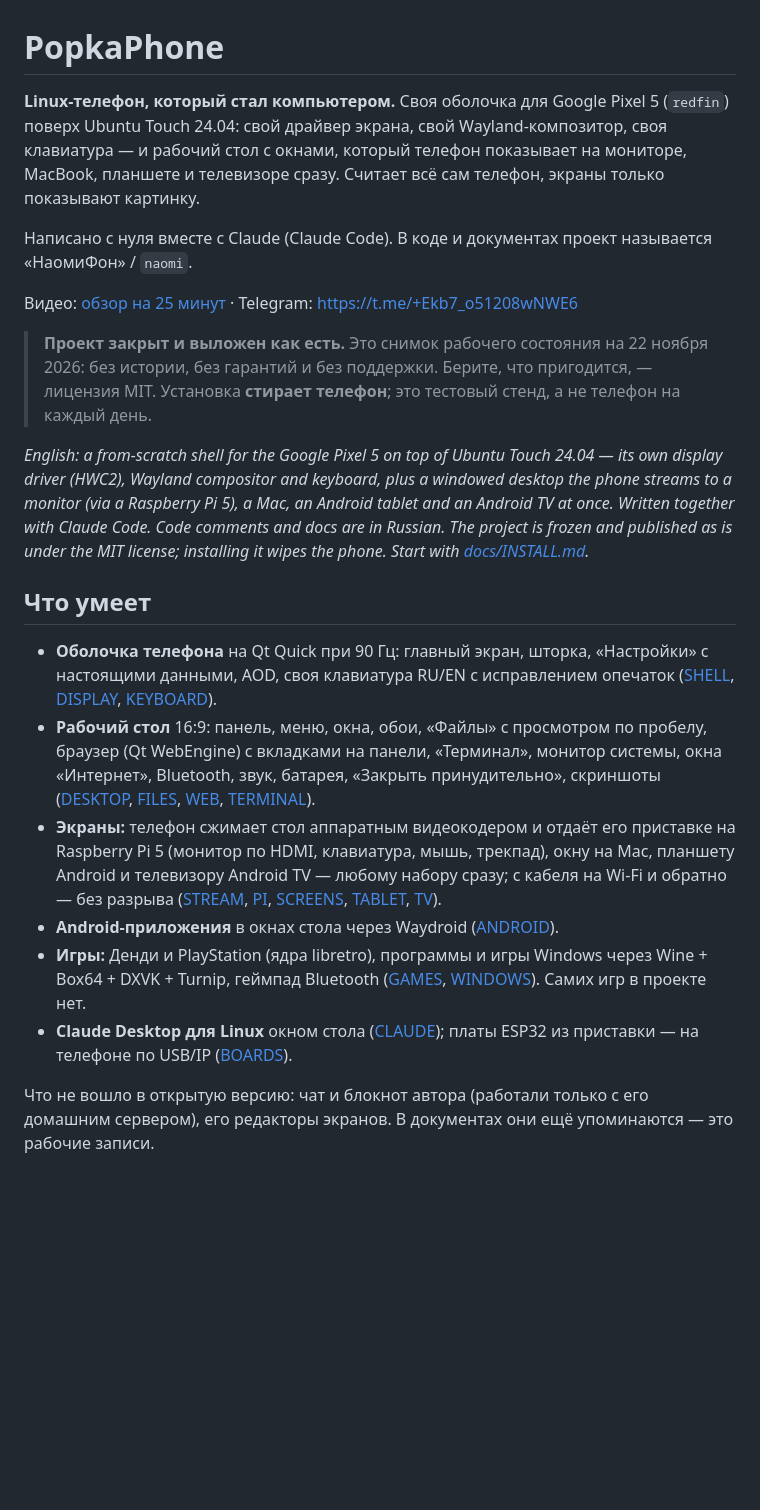
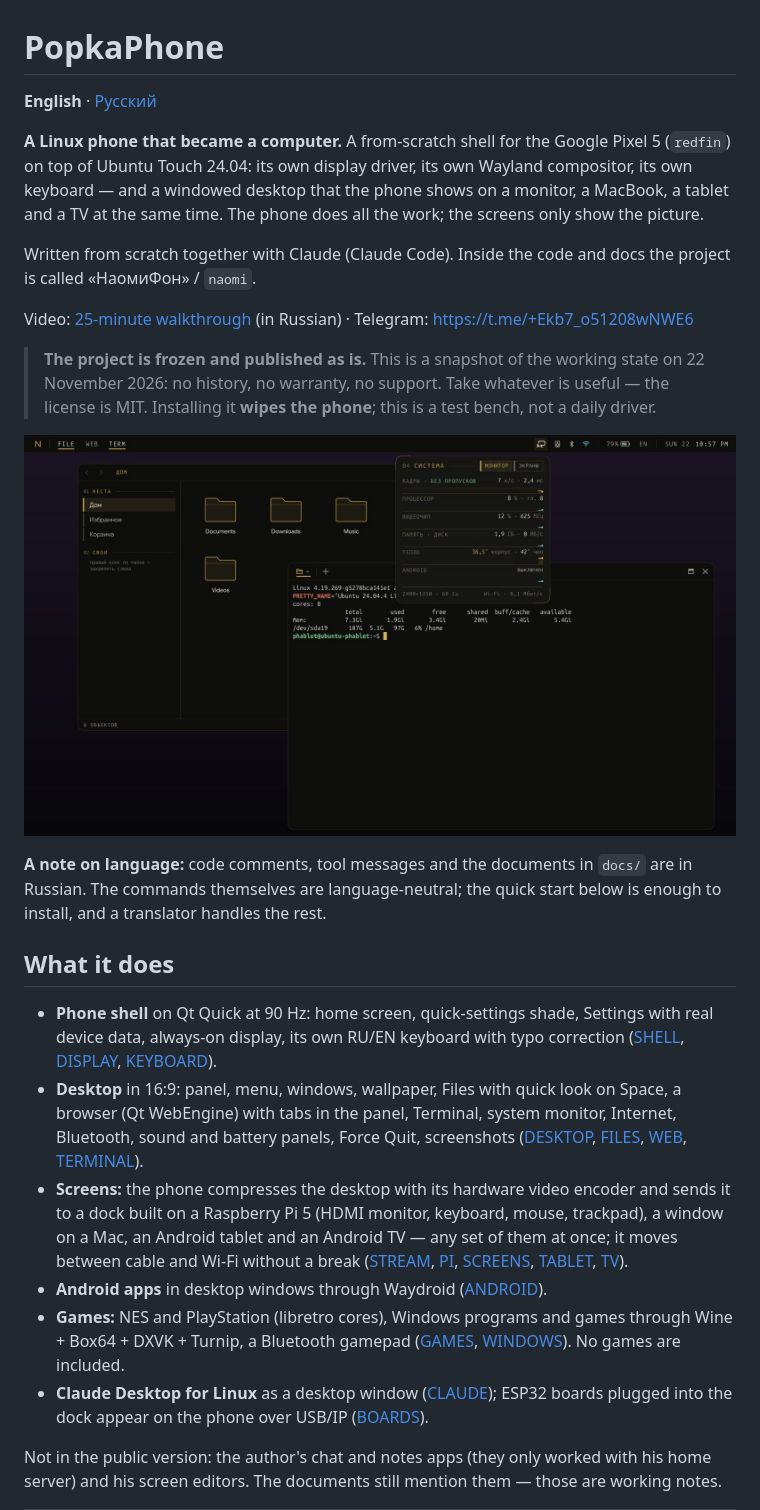
Before and after one commit to PopaSpinka/PopkaPhone, a Markdown page: README.md, the part around one of its changes. Drawn GitHub-style; pictures changed too: docs/img/desktop.jpg (added); blank space fills up the shorter version.

```diff
--- a/README.md
+++ b/README.md
@@ -1,42 +1,44 @@
 # PopkaPhone
 
-**Linux-телефон, который стал компьютером.** Своя оболочка для Google Pixel 5 (`redfin`) поверх Ubuntu Touch 24.04:
-свой драйвер экрана, свой Wayland-композитор, своя клавиатура — и рабочий стол с окнами, который телефон показывает
-на мониторе, MacBook, планшете и телевизоре сразу. Считает всё сам телефон, экраны только показывают картинку.
+**English** · [Русский](README.ru.md)
 
-Написано с нуля вместе с Claude (Claude Code). В коде и документах проект называется «НаомиФон» / `naomi`.
+**A Linux phone that became a computer.** A from-scratch shell for the Google Pixel 5 (`redfin`) on top of Ubuntu
+Touch 24.04: its own display driver, its own Wayland compositor, its own keyboard — and a windowed desktop that the
+phone shows on a monitor, a MacBook, a tablet and a TV at the same time. The phone does all the work; the screens only
+show the picture.
 
-Видео: [обзор на 25 минут](https://www.youtube.com/watch?v=1gPjkVrjHgA) · Telegram: https://t.me/+Ekb7_o51208wNWE6
+Written from scratch together with Claude (Claude Code). Inside the code and docs the project is called «НаомиФон» /
+`naomi`.
 
-> **Проект закрыт и выложен как есть.** Это снимок рабочего состояния на 22 ноября 2026: без истории, без гарантий и
-> без поддержки. Берите, что пригодится, — лицензия MIT. Установка **стирает телефон**; это тестовый стенд, а не
-> телефон на каждый день.
+Video: [25-minute walkthrough](https://www.youtube.com/watch?v=1gPjkVrjHgA) (in Russian) · Telegram: https://t.me/+Ekb7_o51208wNWE6
 
-*English: a from-scratch shell for the Google Pixel 5 on top of Ubuntu Touch 24.04 — its own display driver (HWC2),
-Wayland compositor and keyboard, plus a windowed desktop the phone streams to a monitor (via a Raspberry Pi 5), a Mac,
-an Android tablet and an Android TV at once. Written together with Claude Code. Code comments and docs are in Russian.
-The project is frozen and published as is under the MIT license; installing it wipes the phone. Start with
-[docs/INSTALL.md](docs/INSTALL.md).*
+> **The project is frozen and published as is.** This is a snapshot of the working state on 22 November 2026: no
+> history, no warranty, no support. Take whatever is useful — the license is MIT. Installing it **wipes the phone**;
+> this is a test bench, not a daily driver.
 
-## Что умеет
+![PopkaPhone desktop: Files, Terminal and the system monitor — a frame from the phone itself](docs/img/desktop.jpg)
 
-- **Оболочка телефона** на Qt Quick при 90 Гц: главный экран, шторка, «Настройки» с настоящими данными, AOD, своя
-  клавиатура RU/EN с исправлением опечаток ([SHELL](docs/SHELL.md), [DISPLAY](docs/DISPLAY.md),
+**A note on language:** code comments, tool messages and the documents in `docs/` are in Russian. The commands
+themselves are language-neutral; the quick start below is enough to install, and a translator handles the rest.
+
+## What it does
+
+- **Phone shell** on Qt Quick at 90 Hz: home screen, quick-settings shade, Settings with real device data, always-on
+  display, its own RU/EN keyboard with typo correction ([SHELL](docs/SHELL.md), [DISPLAY](docs/DISPLAY.md),
   [KEYBOARD](docs/KEYBOARD.md)).
-- **Рабочий стол** 16:9: панель, меню, окна, обои, «Файлы» с просмотром по пробелу, браузер (Qt WebEngine) с
-  вкладками на панели, «Терминал», монитор системы, окна «Интернет», Bluetooth, звук, батарея, «Закрыть
-  принудительно», скриншоты ([DESKTOP](docs/DESKTOP.md), [FILES](docs/FILES.md), [WEB](docs/WEB.md),
-  [TERMINAL](docs/TERMINAL.md)).
-- **Экраны:** телефон сжимает стол аппаратным видеокодером и отдаёт его приставке на Raspberry Pi 5 (монитор по
-  HDMI, клавиатура, мышь, трекпад), окну на Mac, планшету Android и телевизору Android TV — любому набору сразу; с
-  кабеля на Wi-Fi и обратно — без разрыва ([STREAM](docs/STREAM.md), [PI](docs/PI.md), [SCREENS](docs/SCREENS.md),
-  [TABLET](docs/TABLET.md), [TV](docs/TV.md)).
-- **Android-приложения** в окнах стола через Waydroid ([ANDROID](docs/ANDROID.md)).
-- **Игры:** Денди и PlayStation (ядра libretro), программы и игры Windows через Wine + Box64 + DXVK + Turnip, геймпад
-  Bluetooth ([GAMES](docs/GAMES.md), [WINDOWS](docs/WINDOWS.md)). Самих игр в проекте нет.
-- **Claude Desktop для Linux** окном стола ([CLAUDE](docs/CLAUDE.md)); платы ESP32 из приставки — на телефоне по
-  USB/IP ([BOARDS](docs/BOARDS.md)).
+- **Desktop** in 16:9: panel, menu, windows, wallpaper, Files with quick look on Space, a browser (Qt WebEngine) with
+  tabs in the panel, Terminal, system monitor, Internet, Bluetooth, sound and battery panels, Force Quit, screenshots
+  ([DESKTOP](docs/DESKTOP.md), [FILES](docs/FILES.md), [WEB](docs/WEB.md), [TERMINAL](docs/TERMINAL.md)).
+- **Screens:** the phone compresses the desktop with its hardware video encoder and sends it to a dock built on a
+  Raspberry Pi 5 (HDMI monitor, keyboard, mouse, trackpad), a window on a Mac, an Android tablet and an Android TV — any
+  set of them at once; it moves between cable and Wi-Fi without a break ([STREAM](docs/STREAM.md), [PI](docs/PI.md),
+  [SCREENS](docs/SCREENS.md), [TABLET](docs/TABLET.md), [TV](docs/TV.md)).
+- **Android apps** in desktop windows through Waydroid ([ANDROID](docs/ANDROID.md)).
+- **Games:** NES and PlayStation (libretro cores), Windows programs and games through Wine + Box64 + DXVK + Turnip, a
+  Bluetooth gamepad ([GAMES](docs/GAMES.md), [WINDOWS](docs/WINDOWS.md)). No games are included.
+- **Claude Desktop for Linux** as a desktop window ([CLAUDE](docs/CLAUDE.md)); ESP32 boards plugged into the dock
+  appear on the phone over USB/IP ([BOARDS](docs/BOARDS.md)).
 
-Что не вошло в открытую версию: чат и блокнот автора (работали только с его домашним сервером), его редакторы
-экранов. В документах они ещё упоминаются — это рабочие записи.
+Not in the public version: the author's chat and notes apps (they only worked with his home server) and his screen
+editors. The documents still mention them — those are working notes.
 
```
Also changed, not shown: other parts of README.md (+78 -42 lines), README.ru.md (added, +104 -0 lines), docs/img/menu.jpg (added), docs/img/phone.jpg (added).
